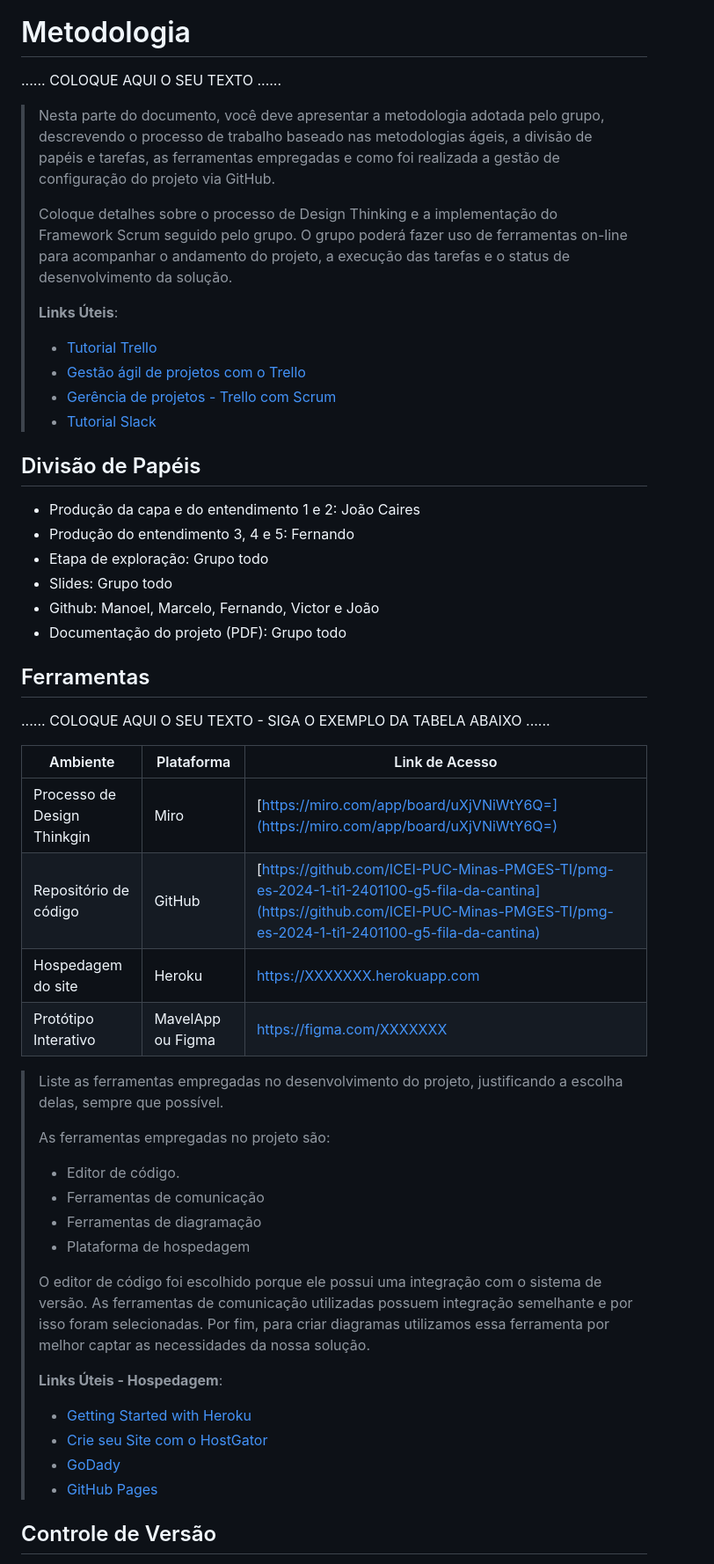
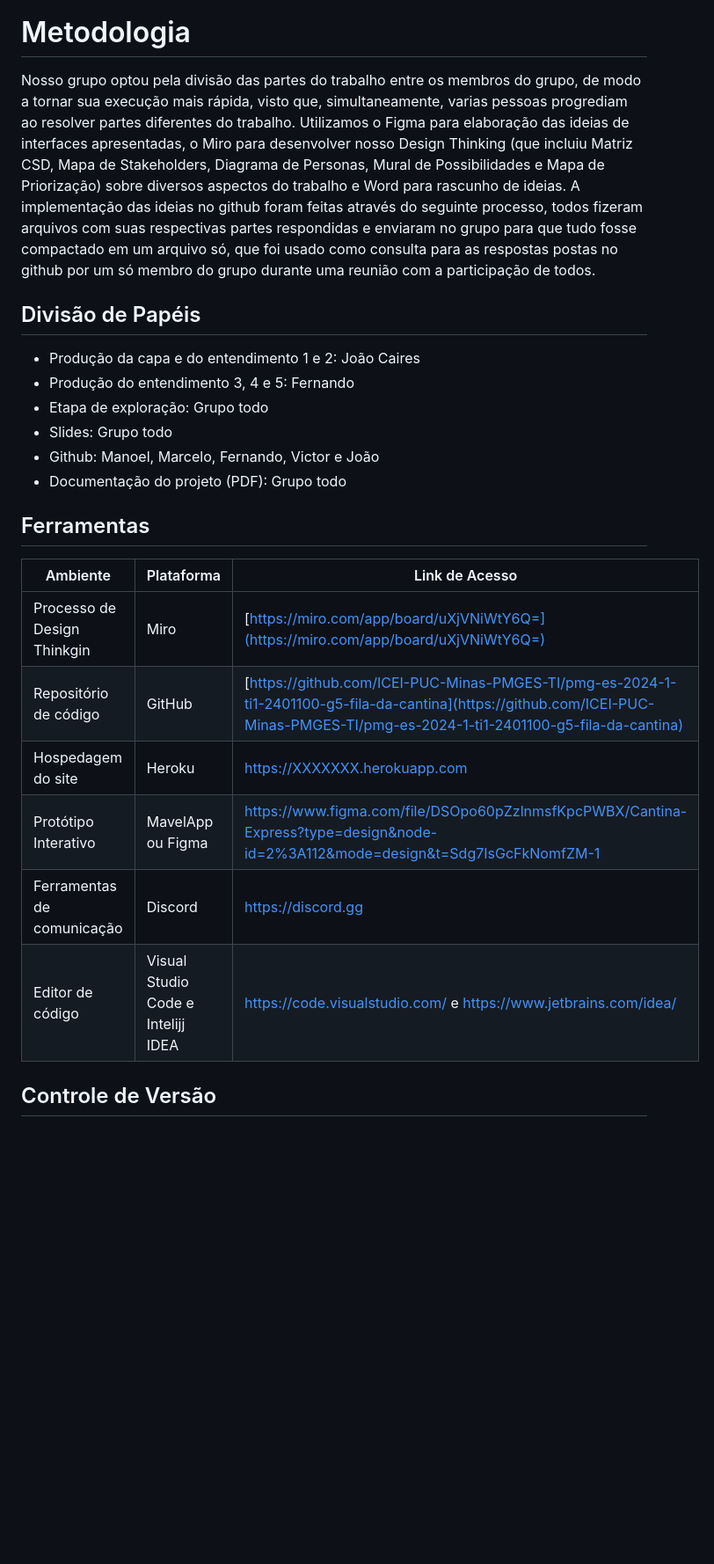
Before and after one commit to ICEI-PUC-Minas-PMGES-TI/pmg-es-2024-1-ti1-2401100-g5-fila-da-cantina, a Markdown page: docs/relatorio/Relatorio Tecnico - TEMPLATE.md, the part around the change printed below. Shown: that part at 88% size. GitHub-like rendering; blank space fills up the shorter version.

```diff
--- a/docs/relatorio/Relatorio Tecnico - TEMPLATE.md
+++ b/docs/relatorio/Relatorio Tecnico - TEMPLATE.md
@@ -240,23 +212,7 @@ O projeto está restrito pelos itens apresentados na tabela a seguir.
 
 # Metodologia
 
-......  COLOQUE AQUI O SEU TEXTO ......
-
-> Nesta parte do documento, você deve apresentar a metodologia
-> adotada pelo grupo, descrevendo o processo de trabalho baseado nas metodologias ágeis,
-> a divisão de papéis e tarefas, as ferramentas empregadas e como foi realizada a
-> gestão de configuração do projeto via GitHub.
->
-> Coloque detalhes sobre o processo de Design Thinking e a implementação do Framework Scrum seguido
-> pelo grupo. O grupo poderá fazer uso de ferramentas on-line para acompanhar
-> o andamento do projeto, a execução das tarefas e o status de desenvolvimento
-> da solução.
->
-> **Links Úteis**:
-> - [Tutorial Trello](https://trello.com/b/8AygzjUA/tutorial-trello)
-> - [Gestão ágil de projetos com o Trello](https://www.youtube.com/watch?v=1o9BOMAKBRE)
-> - [Gerência de projetos - Trello com Scrum](https://www.youtube.com/watch?v=DHLA8X_ujwo)
-> - [Tutorial Slack](https://slack.com/intl/en-br/)
+Nosso grupo optou pela divisão das partes do trabalho entre os membros do grupo, de modo a tornar sua execução mais rápida, visto que, simultaneamente, varias pessoas progrediam ao resolver partes diferentes do trabalho. Utilizamos o Figma para elaboração das ideias de interfaces apresentadas, o Miro para desenvolver nosso Design Thinking (que incluiu Matriz CSD, Mapa de Stakeholders, Diagrama de Personas, Mural de Possibilidades e Mapa de Priorização) sobre diversos aspectos do trabalho e Word para rascunho de ideias. A implementação das ideias no github foram feitas através do seguinte processo, todos fizeram arquivos com suas respectivas partes respondidas e enviaram no grupo para que tudo fosse compactado em um arquivo só, que foi usado como consulta para as respostas postas no github por um só membro do grupo durante uma reunião com a participação de todos.
 
 ## Divisão de Papéis
 
@@ -270,37 +226,14 @@ O projeto está restrito pelos itens apresentados na tabela a seguir.
 
 ## Ferramentas
 
-......  COLOQUE AQUI O SEU TEXTO - SIGA O EXEMPLO DA TABELA ABAIXO  ......
-
 | Ambiente  | Plataforma              |Link de Acesso |
 |-----------|-------------------------|---------------|
 |Processo de Design Thinkgin  | Miro |  [https://miro.com/app/board/uXjVNiWtY6Q=](https://miro.com/app/board/uXjVNiWtY6Q=) |
 |Repositório de código | GitHub | [https://github.com/ICEI-PUC-Minas-PMGES-TI/pmg-es-2024-1-ti1-2401100-g5-fila-da-cantina](https://github.com/ICEI-PUC-Minas-PMGES-TI/pmg-es-2024-1-ti1-2401100-g5-fila-da-cantina) |
 |Hospedagem do site | Heroku |  https://XXXXXXX.herokuapp.com |
-|Protótipo Interativo | MavelApp ou Figma | https://figma.com/XXXXXXX |
-
->
-> Liste as ferramentas empregadas no desenvolvimento do
-> projeto, justificando a escolha delas, sempre que possível.
->
-> As ferramentas empregadas no projeto são:
->
-> - Editor de código.
-> - Ferramentas de comunicação
-> - Ferramentas de diagramação
-> - Plataforma de hospedagem
->
-> O editor de código foi escolhido porque ele possui uma integração com o
-> sistema de versão. As ferramentas de comunicação utilizadas possuem
-> integração semelhante e por isso foram selecionadas. Por fim, para criar
-> diagramas utilizamos essa ferramenta por melhor captar as
-> necessidades da nossa solução.
->
-> **Links Úteis - Hospedagem**:
-> - [Getting Started with Heroku](https://devcenter.heroku.com/start)
-> - [Crie seu Site com o HostGator](https://www.hostgator.com.br/como-publicar-seu-site)
-> - [GoDady](https://br.godaddy.com/how-to)
-> - [GitHub Pages](https://pages.github.com/)
+|Protótipo Interativo | MavelApp ou Figma | https://www.figma.com/file/DSOpo60pZzlnmsfKpcPWBX/Cantina-Express?type=design&node-id=2%3A112&mode=design&t=Sdg7IsGcFkNomfZM-1 |
+|Ferramentas de comunicação | Discord | https://discord.gg
+|Editor de código | Visual Studio Code e Intelijj IDEA | https://code.visualstudio.com/ e https://www.jetbrains.com/idea/
 
 ## Controle de Versão
 
```
Also changed, not shown: other parts of docs/relatorio/Relatorio Tecnico - TEMPLATE.md (+9 -68 lines), docs/relatorio/images/Flowcharts.png (added), docs/relatorio/images/Screenshot_1.png (added), 1 other file.
